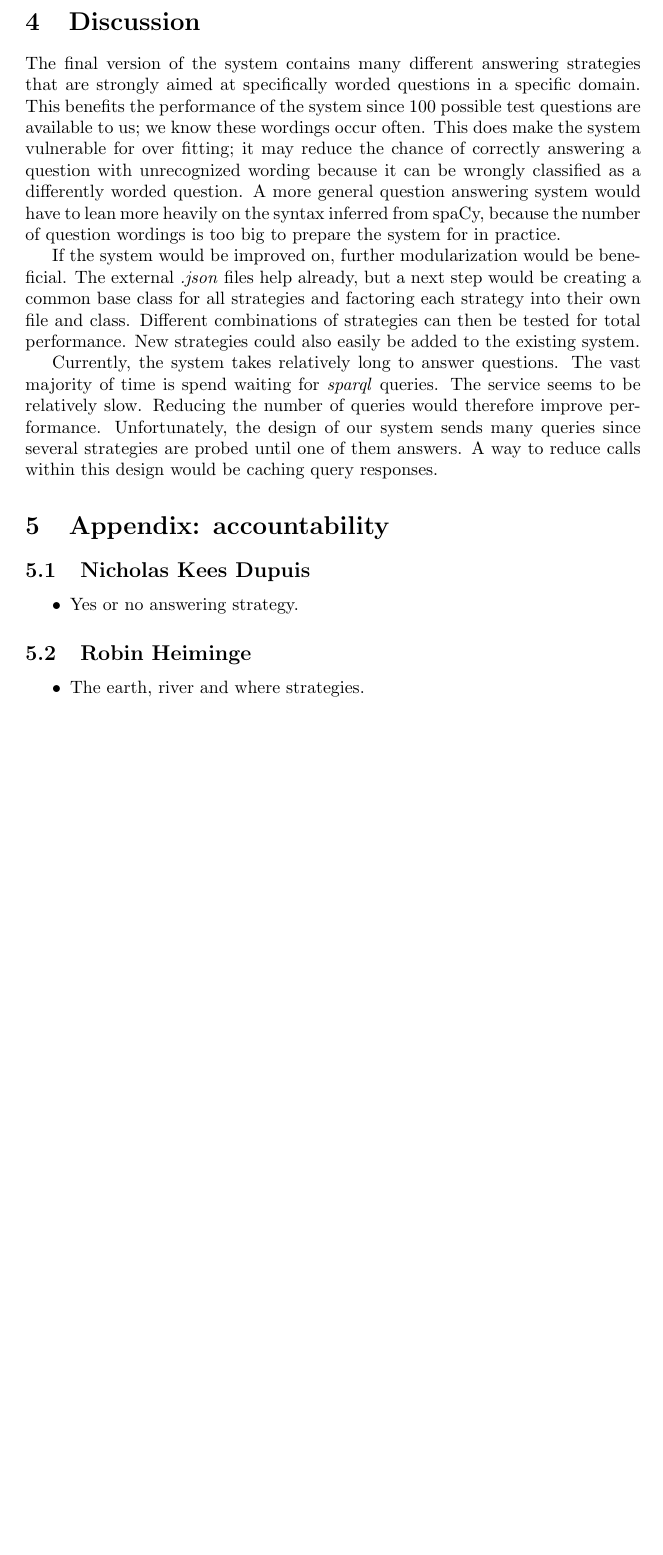
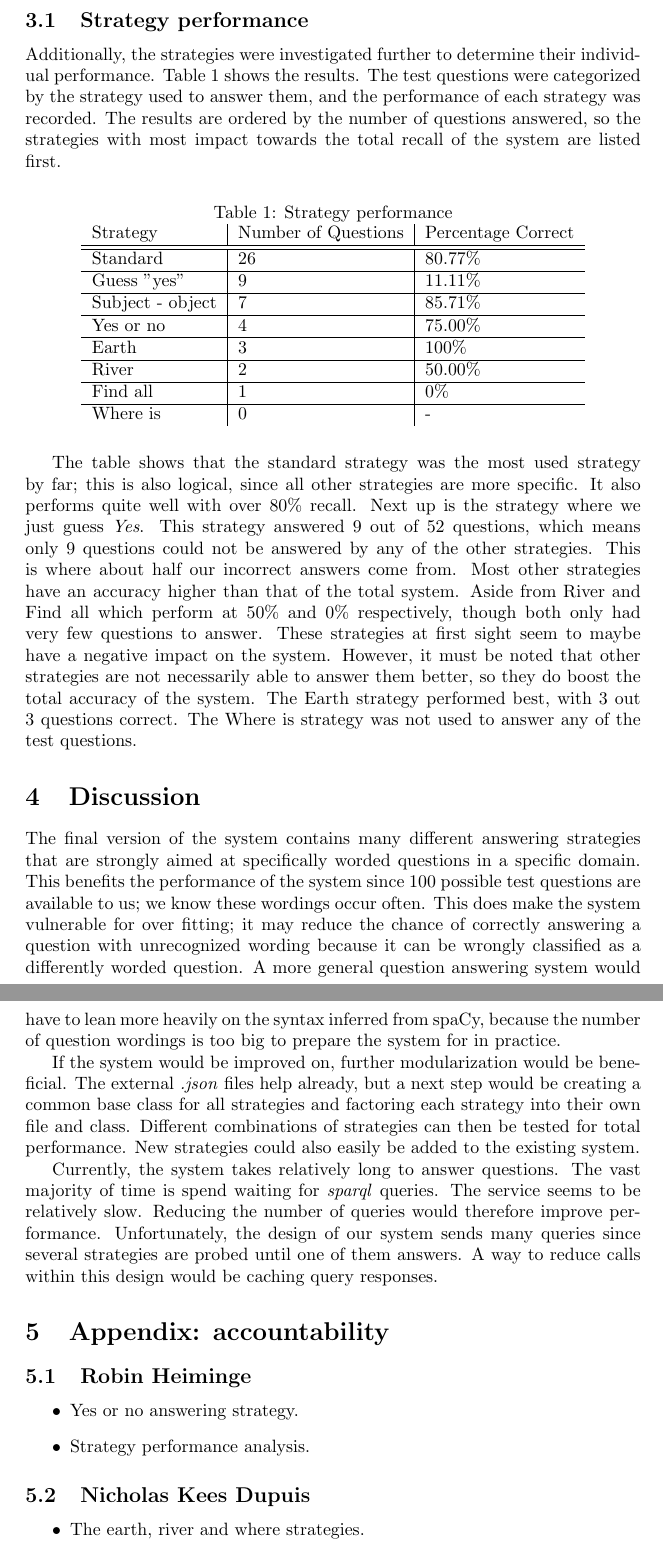
Before and after one commit to YoggYG/SpaCy-System, a LaTeX document (report/main.tex): part of page 5 of 6 before the commit and two parts of pages 5 and 6 of 7 after it, the two joined at a grey line, cut at the place of the change, the shorter picture padded with empty space. Compiled offline with pdfLaTeX.

Commit message:
Added strategy performance analysis to report

```diff
--- a/report/main.tex
+++ b/report/main.tex
@@ -88,6 +88,28 @@ To evaluate the system, 52 random test questions were provided. Of these questio
     \item Surprisingly, the question \emph{Which Japanese administrative terretorial entity has the largest area?} contains a spelling error and could not be answered because of this.
 \end{itemize}
 
+\subsection{Strategy performance}
+Additionally, the strategies were investigated further to determine their individual performance. Table \ref{strategy-performance} shows the results. The test questions were categorized by the strategy used to answer them, and the performance of each strategy was recorded. The results are ordered by the number of questions answered, so the strategies with most impact towards the total recall of the system are listed first.
+
+\begin{table}[h!]
+\centering
+\caption{Strategy performance}
+\label{strategy-performance}
+\begin{tabular}{l|l|l}
+Strategy         & Number of Questions & Percentage Correct \\ \hline \hline
+Standard         & 26                  & 80.77\%            \\\hline
+Guess "yes"      & 9                   & 11.11\%            \\\hline
+Subject - object & 7                   & 85.71\%            \\\hline
+Yes or no        & 4                   & 75.00\%            \\\hline
+Earth            & 3                   & 100\%              \\\hline
+River            & 2                   & 50.00\%            \\\hline
+Find all         & 1                   & 0\%                \\\hline
+Where is         & 0                   & -
+\end{tabular}
+\end{table}
+
+The table shows that the standard strategy was the most used strategy by far; this is also logical, since all other strategies are more specific. It also performs quite well with over 80\% recall. Next up is the strategy where we just guess \textit{Yes}. This strategy answered 9 out of 52 questions, which means only 9 questions could not be answered by any of the other strategies. This is where about half our incorrect answers come from. Most other strategies have an accuracy higher than that of the total system. Aside from River and Find all which perform at 50\% and 0\% respectively, though both only had very few questions to answer. These strategies at first sight seem to maybe have a negative impact on the system. However, it must be noted that other strategies are not necessarily able to answer them better, so they do boost the total accuracy of the system. The Earth strategy performed best, with 3 out 3 questions correct. The Where is strategy was not used to answer any of the test questions.
+
 \section{Discussion}
 The final version of the system contains many different answering strategies that are strongly aimed at specifically worded questions in a specific domain. This benefits the performance of the system since 100 possible test questions are available to us; we know these wordings occur often. This does make the system vulnerable for over fitting; it may reduce the chance of correctly answering a question with unrecognized wording because it can be wrongly classified as a differently worded question. A more general question answering system would have to lean more heavily on the syntax inferred from spaCy, because the number of question wordings is too big to prepare the system for in practice.
 
@@ -96,12 +118,13 @@ If the system would be improved on, further modularization would be beneficial.
 Currently, the system takes relatively long to answer questions. The vast majority of time is spend waiting for \emph{sparql} queries. The service seems to be relatively slow. Reducing the number of queries would therefore improve performance. Unfortunately, the design of our system sends many queries since several strategies are probed until one of them answers. A way to reduce calls within this design would be caching query responses.
 
 \section{Appendix: accountability}
-\subsection{Nicholas Kees Dupuis}
+\subsection{Robin Heiminge}
 \begin{itemize}
     \item Yes or no answering strategy.
+    \item Strategy performance analysis.
 \end{itemize}
 
-\subsection{Robin Heiminge}
+\subsection{Nicholas Kees Dupuis}
 \begin{itemize}
     \item The earth, river and where strategies.
     \item Parsing of special symbols.
```
